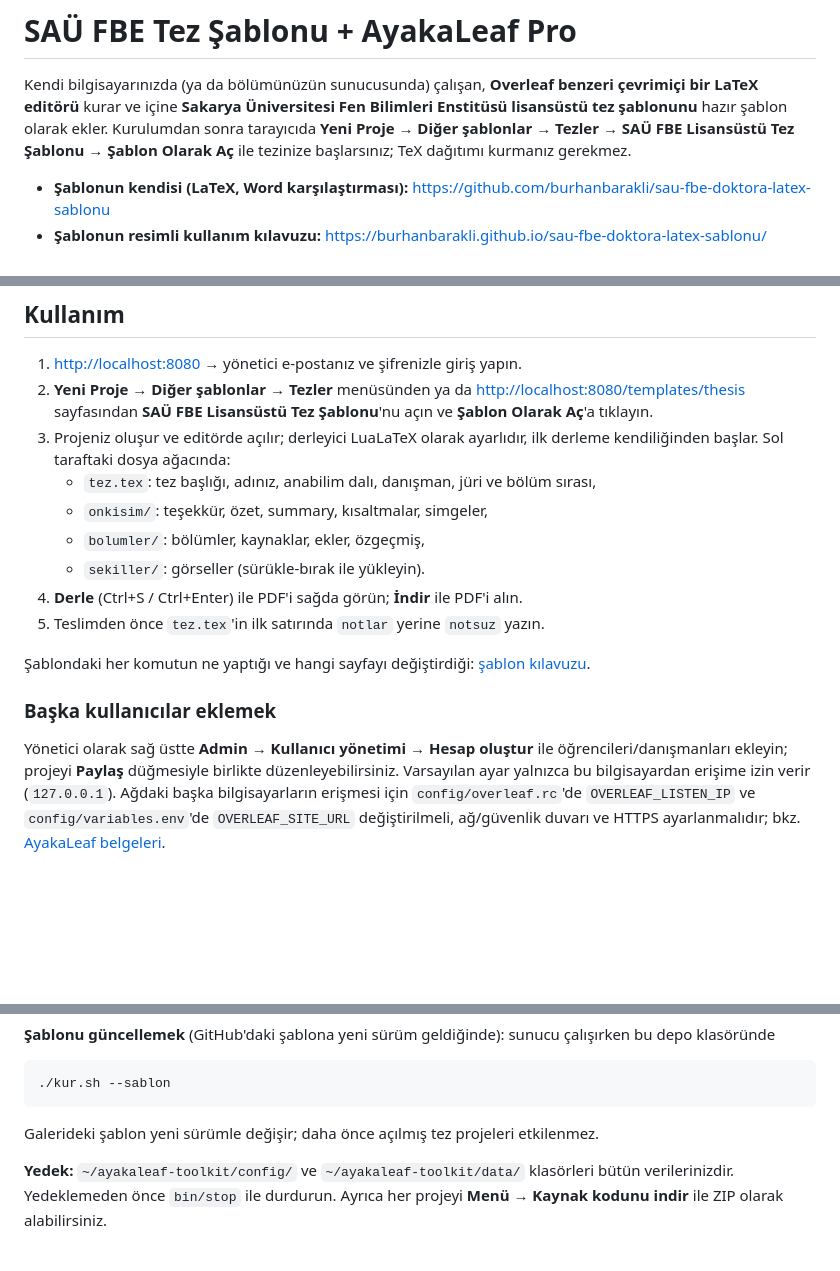
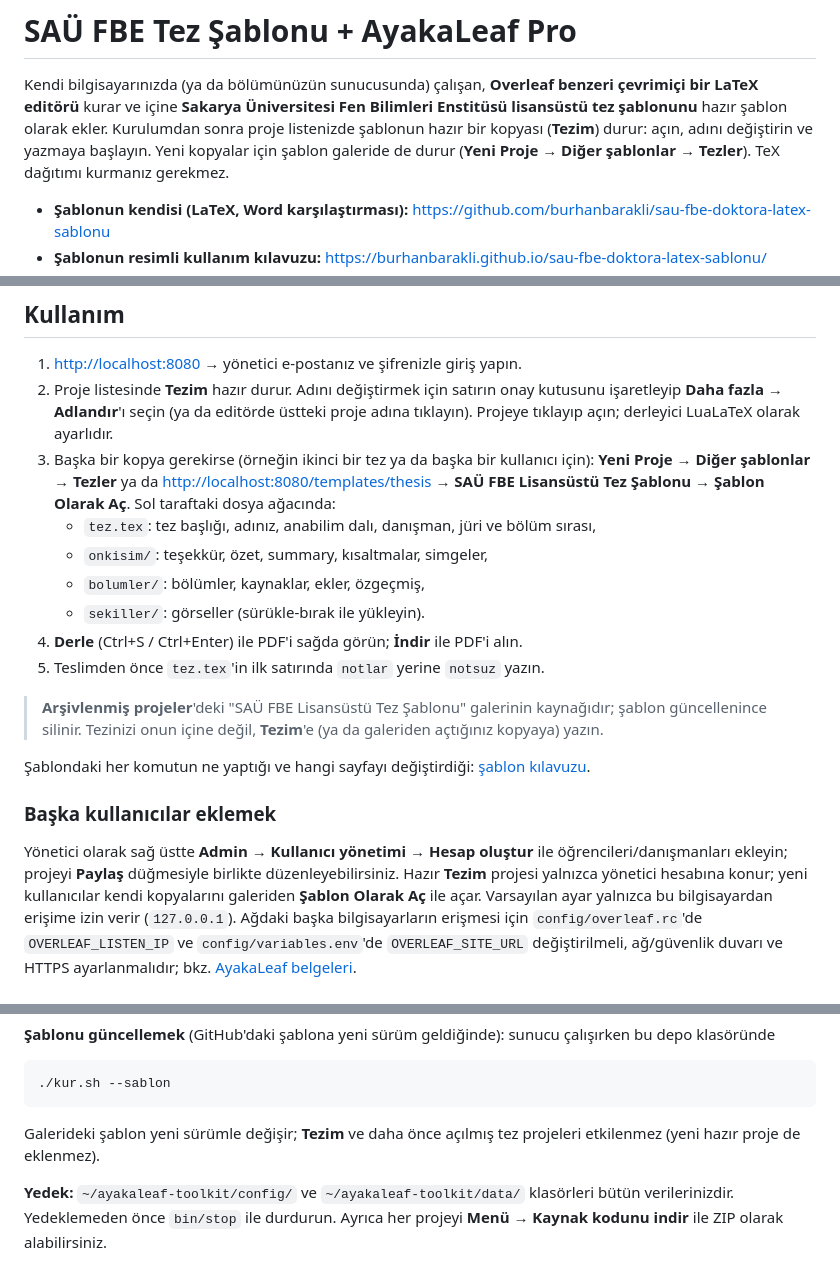
Before and after one commit to burhanbarakli/sau-fbe-ayakaleaf, a Markdown page: README.md, 3 parts joined by grey strips. GitHub-like rendering; blank space fills up the shorter version.

````diff
--- a/README.md
+++ b/README.md
@@ -2,8 +2,9 @@
 
 Kendi bilgisayarınızda (ya da bölümünüzün sunucusunda) çalışan, **Overleaf benzeri çevrimiçi bir LaTeX
 editörü** kurar ve içine **Sakarya Üniversitesi Fen Bilimleri Enstitüsü lisansüstü tez şablonunu** hazır
-şablon olarak ekler. Kurulumdan sonra tarayıcıda **Yeni Proje → Diğer şablonlar → Tezler → SAÜ FBE Lisansüstü Tez Şablonu →
-Şablon Olarak Aç** ile tezinize başlarsınız; TeX dağıtımı kurmanız gerekmez.
+şablon olarak ekler. Kurulumdan sonra proje listenizde şablonun hazır bir kopyası (**Tezim**) durur: açın,
+adını değiştirin ve yazmaya başlayın. Yeni kopyalar için şablon galeride de durur (**Yeni Proje → Diğer şablonlar →
+Tezler**). TeX dağıtımı kurmanız gerekmez.
 
 - **Şablonun kendisi (LaTeX, Word karşılaştırması):** <https://github.com/burhanbarakli/sau-fbe-doktora-latex-sablonu>
 - **Şablonun resimli kullanım kılavuzu:** <https://burhanbarakli.github.io/sau-fbe-doktora-latex-sablonu/>
@@ -117,9 +120,12 @@ başlatmalar saniyeler içinde olur.
 ## Kullanım
 
 1. <http://localhost:8080> → yönetici e-postanız ve şifrenizle giriş yapın.
-2. **Yeni Proje → Diğer şablonlar → Tezler** menüsünden ya da <http://localhost:8080/templates/thesis> sayfasından
-   **SAÜ FBE Lisansüstü Tez Şablonu**'nu açın ve **Şablon Olarak Aç**'a tıklayın.
-3. Projeniz oluşur ve editörde açılır; derleyici LuaLaTeX olarak ayarlıdır, ilk derleme kendiliğinden başlar. Sol taraftaki dosya ağacında:
+2. Proje listesinde **Tezim** hazır durur. Adını değiştirmek için satırın onay kutusunu işaretleyip
+   **Daha fazla → Adlandır**'ı seçin (ya da editörde üstteki proje adına tıklayın). Projeye tıklayıp açın;
+   derleyici LuaLaTeX olarak ayarlıdır.
+3. Başka bir kopya gerekirse (örneğin ikinci bir tez ya da başka bir kullanıcı için): **Yeni Proje → Diğer
+   şablonlar → Tezler** ya da <http://localhost:8080/templates/thesis> → **SAÜ FBE Lisansüstü Tez Şablonu** →
+   **Şablon Olarak Aç**. Sol taraftaki dosya ağacında:
    - `tez.tex`: tez başlığı, adınız, anabilim dalı, danışman, jüri ve bölüm sırası,
    - `onkisim/`: teşekkür, özet, summary, kısaltmalar, simgeler,
    - `bolumler/`: bölümler, kaynaklar, ekler, özgeçmiş,
@@ -127,12 +133,16 @@ başlatmalar saniyeler içinde olur.
 4. **Derle** (Ctrl+S / Ctrl+Enter) ile PDF'i sağda görün; **İndir** ile PDF'i alın.
 5. Teslimden önce `tez.tex`'in ilk satırında `notlar` yerine `notsuz` yazın.
 
+> **Arşivlenmiş projeler**'deki "SAÜ FBE Lisansüstü Tez Şablonu" galerinin kaynağıdır; şablon güncellenince
+> silinir. Tezinizi onun içine değil, **Tezim**'e (ya da galeriden açtığınız kopyaya) yazın.
+
 Şablondaki her komutun ne yaptığı ve hangi sayfayı değiştirdiği: [şablon kılavuzu](https://burhanbarakli.github.io/sau-fbe-doktora-latex-sablonu/).
 
 ### Başka kullanıcılar eklemek
 
 Yönetici olarak sağ üstte **Admin → Kullanıcı yönetimi → Hesap oluştur** ile öğrencileri/danışmanları ekleyin;
-projeyi **Paylaş** düğmesiyle birlikte düzenleyebilirsiniz. Varsayılan ayar yalnızca bu bilgisayardan erişime
+projeyi **Paylaş** düğmesiyle birlikte düzenleyebilirsiniz. Hazır **Tezim** projesi yalnızca yönetici hesabına
+konur; yeni kullanıcılar kendi kopyalarını galeriden **Şablon Olarak Aç** ile açar. Varsayılan ayar yalnızca bu bilgisayardan erişime
 izin verir (`127.0.0.1`). Ağdaki başka bilgisayarların erişmesi için `config/overleaf.rc`'de
 `OVERLEAF_LISTEN_IP` ve `config/variables.env`'de `OVERLEAF_SITE_URL` değiştirilmeli, ağ/güvenlik duvarı ve
 HTTPS ayarlanmalıdır; bkz. [AyakaLeaf belgeleri](https://ayakaleaf-pro.ayaka.space/on-premises/).
@@ -157,7 +167,8 @@ kendiliğinden başlar), sonra gerekirse Ubuntu/Terminal'de:
 ./kur.sh --sablon
 ```
 
-Galerideki şablon yeni sürümle değişir; daha önce açılmış tez projeleri etkilenmez.
+Galerideki şablon yeni sürümle değişir; **Tezim** ve daha önce açılmış tez projeleri etkilenmez (yeni hazır
+proje de eklenmez).
 
 **Yedek:** `~/ayakaleaf-toolkit/config/` ve `~/ayakaleaf-toolkit/data/` klasörleri bütün verilerinizdir.
 Yedeklemeden önce `bin/stop` ile durdurun. Ayrıca her projeyi **Menü → Kaynak kodunu indir** ile ZIP olarak
````
Also changed, not shown: other parts of README.md (+3 -1 lines), docs/img/hazir_proje.png (added), 3 other files.
